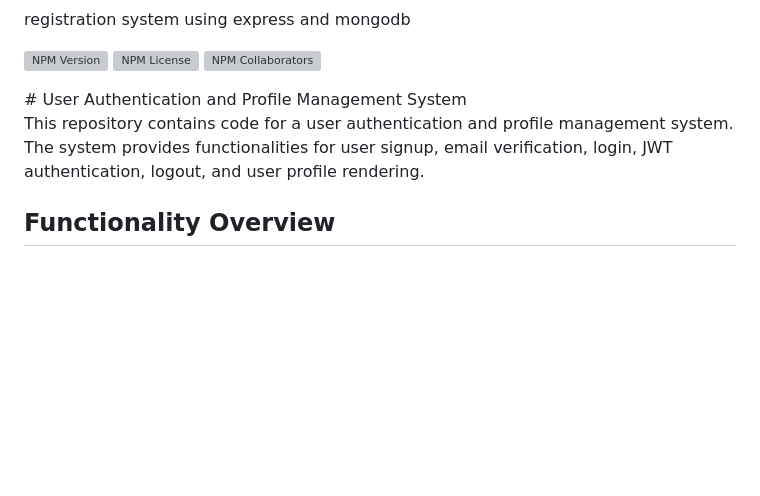
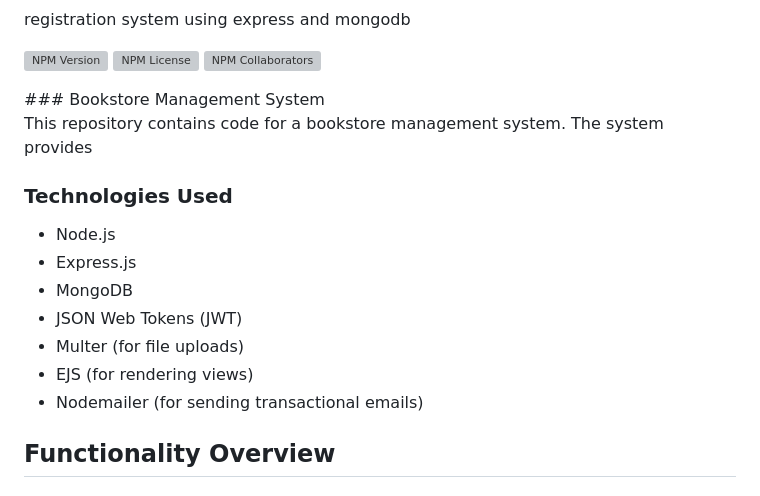
Before and after one commit to Akhras4/Bookstore-Management-System, a Markdown page: README.md, the part around the change. Drawn GitHub-style; blank space fills up the shorter version; grey boxes are pictures that could not be loaded.

```diff
--- a/README.md
+++ b/README.md
@@ -6,9 +6,19 @@ registration system using express and mongodb
 <a href="https://www.npmjs.com/package/registration-system?activeTab=readme"><img alt="NPM Collaborators" src="https://img.shields.io/npm/collaborators/registration-system"></a>
 
 </p>
-# User Authentication and Profile Management System
+### Bookstore Management System
 
-This repository contains code for a user authentication and profile management system. The system provides functionalities for user signup, email verification, login, JWT authentication, logout, and user profile rendering.
+This repository contains code for a bookstore management system. The system provides
+
+### Technologies Used
+
+- Node.js
+- Express.js
+- MongoDB
+- JSON Web Tokens (JWT)
+- Multer (for file uploads)
+- EJS (for rendering views)
+- Nodemailer (for sending transactional emails)
 
 ## Functionality Overview
 ### functions object
```
